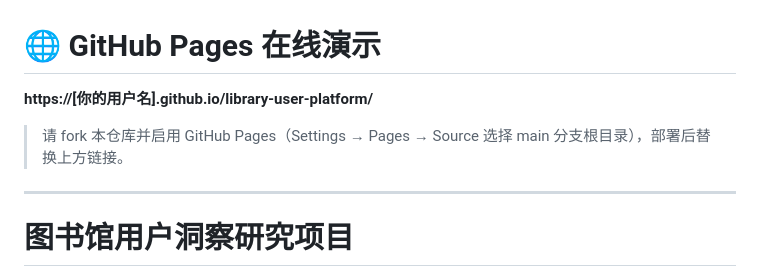
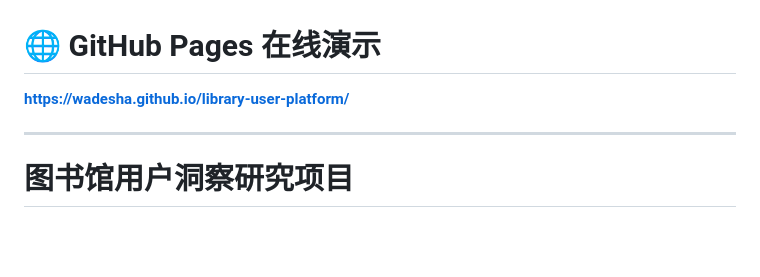
Before and after one commit to Wadesha/library-user-platform, a Markdown page: README.md, the part around one of its changes. Drawn GitHub-style; blank space fills up the shorter version.

```diff
--- a/README.md
+++ b/README.md
@@ -1,8 +1,6 @@
 # 🌐 GitHub Pages 在线演示
 
-**https://[你的用户名].github.io/library-user-platform/**
-
-> 请 fork 本仓库并启用 GitHub Pages（Settings → Pages → Source 选择 main 分支根目录），部署后替换上方链接。
+**https://wadesha.github.io/library-user-platform/**
 
 ---
 
```
Also changed, not shown: other parts of README.md (+4 -4 lines).
